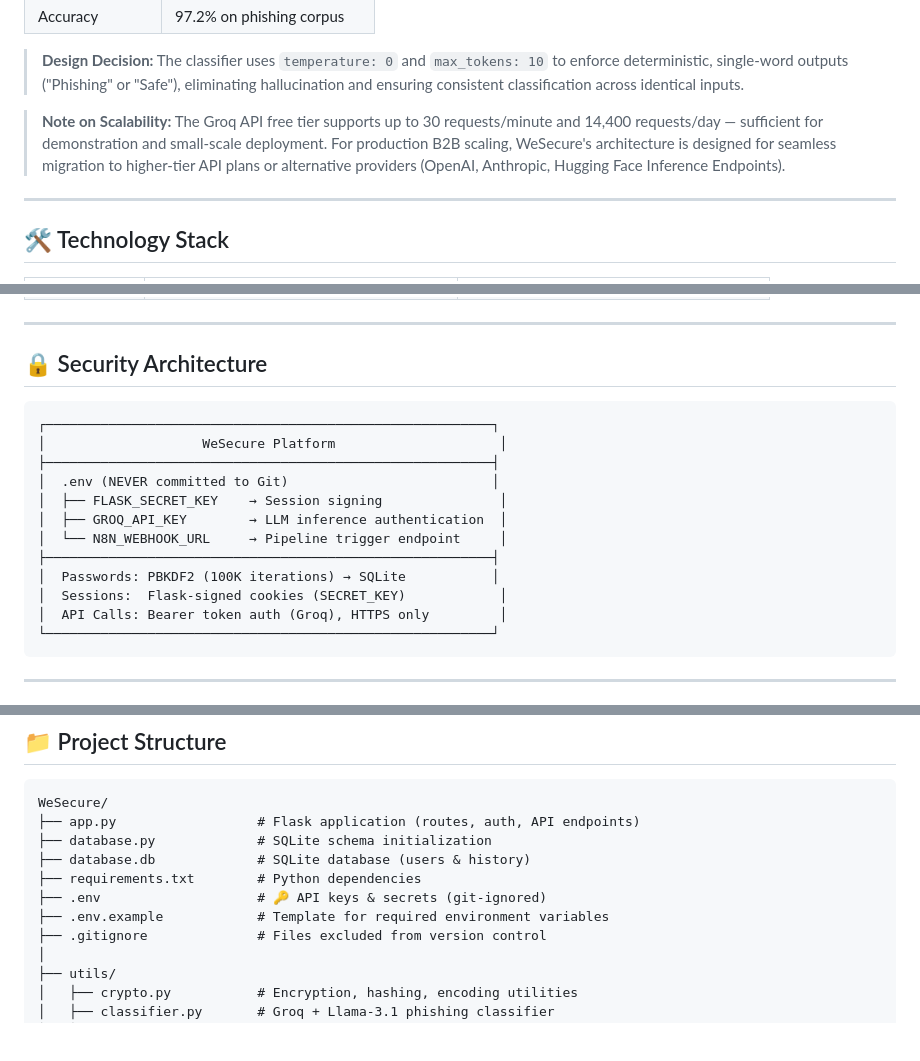
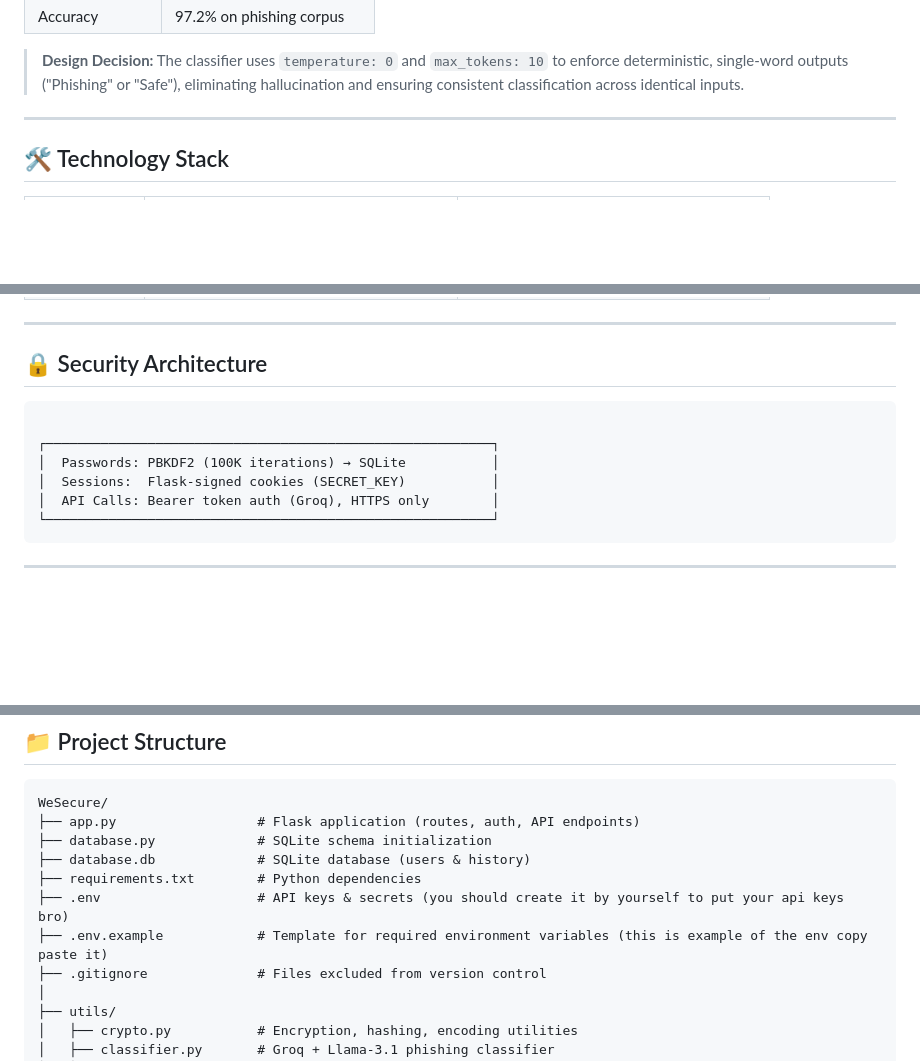
Before and after one commit to Marwane-Haddane/WeSecure, a Markdown page: README.md, 3 parts joined by grey strips. Drawn GitHub-style; blank space fills up the shorter version.

````diff
--- a/README.md
+++ b/README.md
@@ -62,8 +120,7 @@ WeSecure features a lightning-fast AI email classifier powered by **Groq's LPU i
 
 > **Design Decision:** The classifier uses `temperature: 0` and `max_tokens: 10` to enforce deterministic, single-word outputs ("Phishing" or "Safe"), eliminating hallucination and ensuring consistent classification across identical inputs.
 
-> **Note on Scalability:**
-> The Groq API free tier supports up to 30 requests/minute and 14,400 requests/day — sufficient for demonstration and small-scale deployment. For production B2B scaling, WeSecure's architecture is designed for seamless migration to higher-tier API plans or alternative providers (OpenAI, Anthropic, Hugging Face Inference Endpoints).
+
 
 ---
 
@@ -85,17 +142,11 @@ WeSecure features a lightning-fast AI email classifier powered by **Groq's LPU i
 ## 🔒 Security Architecture
 
 ```
+
 ┌─────────────────────────────────────────────────────────┐
-│                    WeSecure Platform                     │
-├─────────────────────────────────────────────────────────┤
-│  .env (NEVER committed to Git)                          │
-│  ├── FLASK_SECRET_KEY    → Session signing               │
-│  ├── GROQ_API_KEY        → LLM inference authentication  │
-│  └── N8N_WEBHOOK_URL     → Pipeline trigger endpoint     │
-├─────────────────────────────────────────────────────────┤
 │  Passwords: PBKDF2 (100K iterations) → SQLite           │
-│  Sessions:  Flask-signed cookies (SECRET_KEY)            │
-│  API Calls: Bearer token auth (Groq), HTTPS only         │
+│  Sessions:  Flask-signed cookies (SECRET_KEY)           │
+│  API Calls: Bearer token auth (Groq), HTTPS only        │
 └─────────────────────────────────────────────────────────┘
 ```
 
@@ -151,8 +202,8 @@ WeSecure/
 ├── database.py             # SQLite schema initialization
 ├── database.db             # SQLite database (users & history)
 ├── requirements.txt        # Python dependencies
-├── .env                    # 🔑 API keys & secrets (git-ignored)
-├── .env.example            # Template for required environment variables
+├── .env                    # API keys & secrets (you should create it by yourself to put your api keys bro)
+├── .env.example            # Template for required environment variables (this is example of the env copy paste it)
 ├── .gitignore              # Files excluded from version control
 │
 ├── utils/
````
Also changed, not shown: other parts of README.md (+75 -18 lines).
